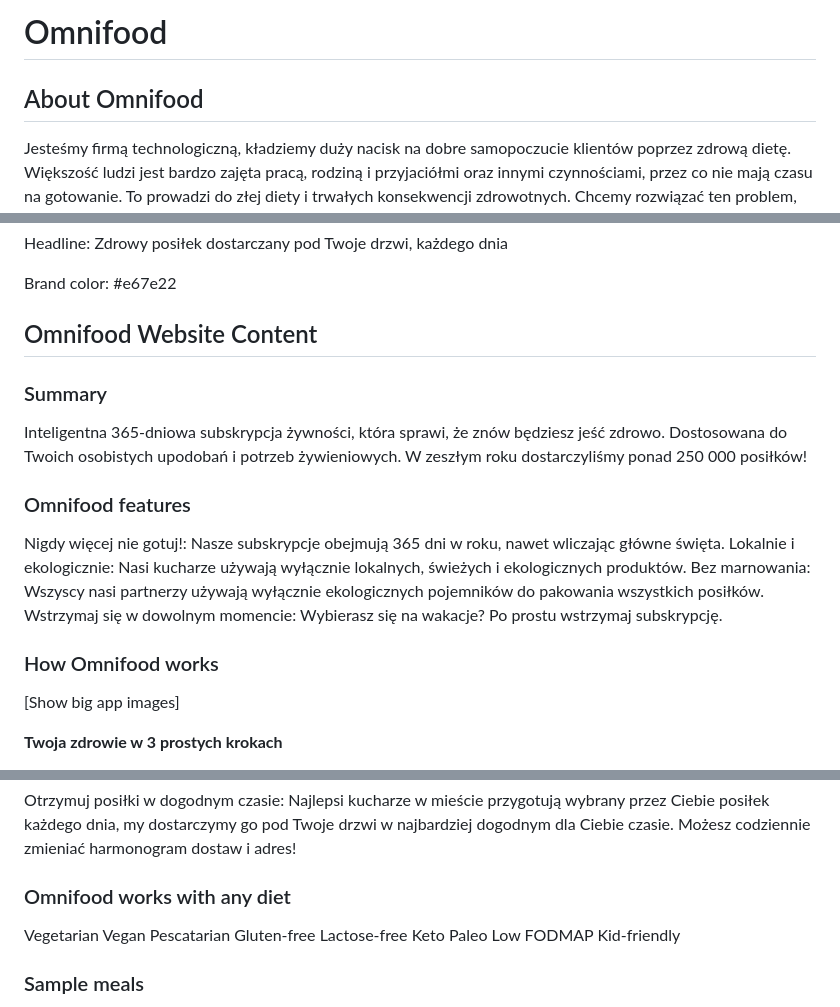
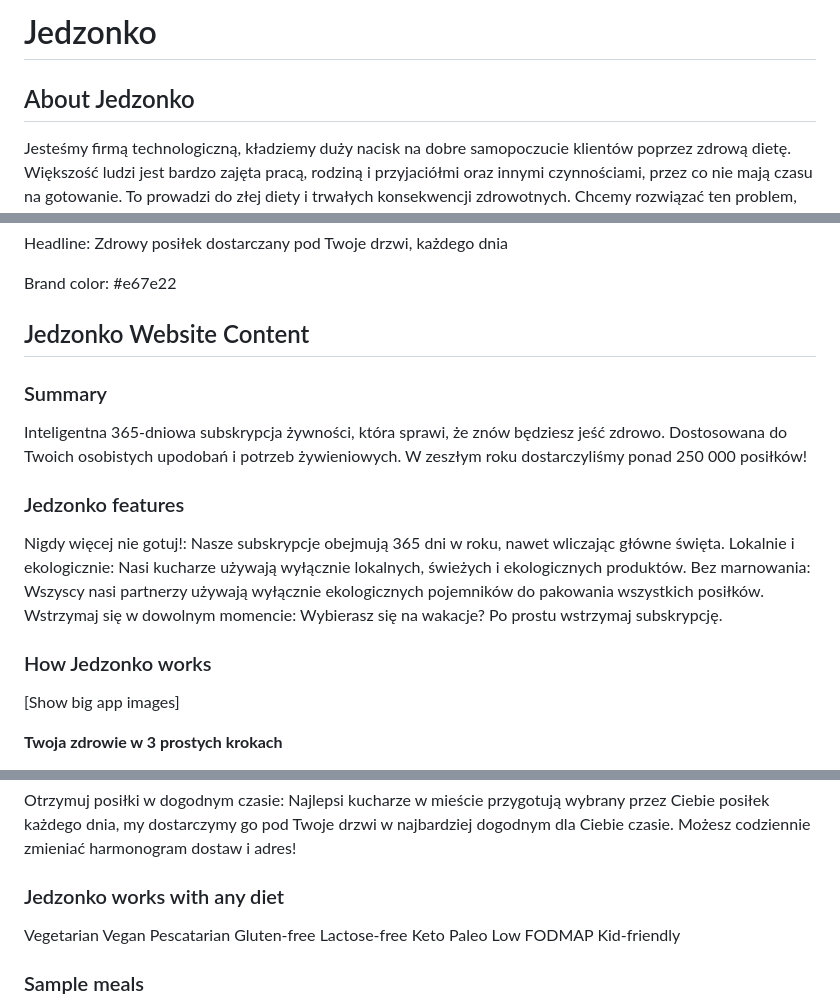
Before and after one commit to Bartosz-web/Jedzonko, a Markdown page: content.md, 3 parts joined by grey strips. Rendered like a GitHub page.

Commit message:
Rename Omnifood to Jedzonko in content.md

```diff
--- a/content.md
+++ b/content.md
@@ -1,6 +1,6 @@
-# Omnifood
+# Jedzonko
 
-## About Omnifood
+## About Jedzonko
 
 Jesteśmy firmą technologiczną, kładziemy duży nacisk na dobre samopoczucie klientów poprzez zdrową dietę. Większość ludzi jest bardzo zajęta pracą, rodziną i przyjaciółmi oraz innymi czynnościami, przez co nie mają czasu na gotowanie. To prowadzi do złej diety i trwałych konsekwencji zdrowotnych. Chcemy rozwiązać ten problem, stosując podejście skoncentrowane na sztucznej inteligencji. Użytkownicy mogą używać naszej aplikacji, aby wybierać swoją dietę i potrawy, które lubią, a nasz algorytm utworzy niestandardowy i indywidualny tygodniowy plan posiłków. Na tym nie poprzestajemy. Współpracujemy z restauracjami i innymi partnerami kulinarnymi, aby faktycznie gotować i dostarczać wszystkie posiłki z wygenerowanych planów posiłków w wybranych miastach. Wszystko to zostanie zapakowane w miesięczną subskrypcję, w ramach której użytkownicy mogą wybierać między otrzymywaniem jednego lub dwóch posiłków dziennie, każdego dnia miesiąca.
 
@@ -10,20 +10,20 @@ Headline: Zdrowy posiłek dostarczany pod Twoje drzwi, każdego dnia
 
 Brand color: #e67e22
 
-## Omnifood Website Content
+## Jedzonko Website Content
 
 ### Summary
 
 Inteligentna 365-dniowa subskrypcja żywności, która sprawi, że znów będziesz jeść zdrowo. Dostosowana do Twoich osobistych upodobań i potrzeb żywieniowych. W zeszłym roku dostarczyliśmy ponad 250 000 posiłków!
 
-### Omnifood features
+### Jedzonko features
 
 Nigdy więcej nie gotuj!: Nasze subskrypcje obejmują 365 dni w roku, nawet wliczając główne święta.
 Lokalnie i ekologicznie: Nasi kucharze używają wyłącznie lokalnych, świeżych i ekologicznych produktów.
 Bez marnowania: Wszyscy nasi partnerzy używają wyłącznie ekologicznych pojemników do pakowania wszystkich posiłków.
 Wstrzymaj się w dowolnym momencie: Wybierasz się na wakacje? Po prostu wstrzymaj subskrypcję.
 
-### How Omnifood works
+### How Jedzonko works
 
 [Show big app images]
 
@@ -35,7 +35,7 @@ Zatwierdź swój tygodniowy plan: Raz w tygodniu zatwierdź plan posiłków wyge
 
 Otrzymuj posiłki w dogodnym czasie: Najlepsi kucharze w mieście przygotują wybrany przez Ciebie posiłek każdego dnia, my dostarczymy go pod Twoje drzwi w najbardziej dogodnym dla Ciebie czasie. Możesz codziennie zmieniać harmonogram dostaw i adres!
 
-### Omnifood works with any diet
+### Jedzonko works with any diet
 
 Vegetarian
 Vegan
```
